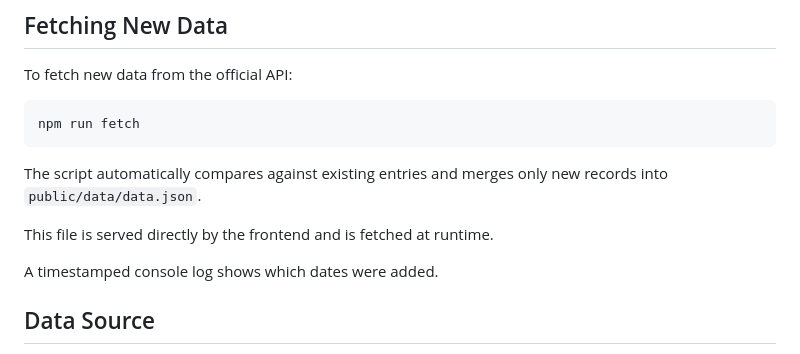
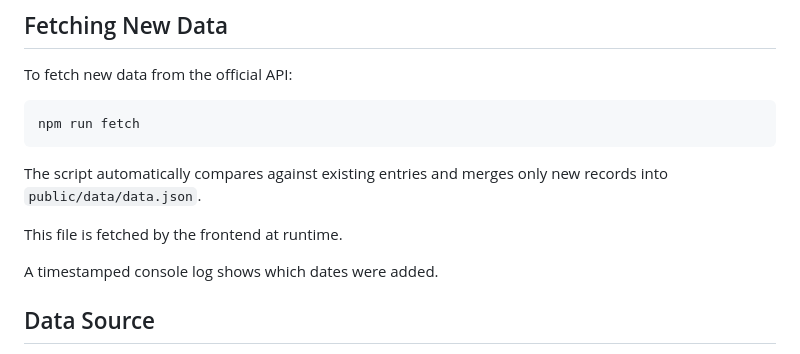
Before and after one commit to plutonik-a/berlin-wastewater-dashboard-ts, a Markdown page: readme.md, the part around the change. GitHub-like rendering.

Commit message:
docs(readme): update runtime fetch explanation

````diff
--- a/readme.md
+++ b/readme.md
@@ -52,7 +52,7 @@ npm run fetch
 ```
 The script automatically compares against existing entries and merges only new records into `public/data/data.json`.
 
-This file is served directly by the frontend and is fetched at runtime.
+This file is fetched by the frontend at runtime.
 
 A timestamped console log shows which dates were added.
 
````
